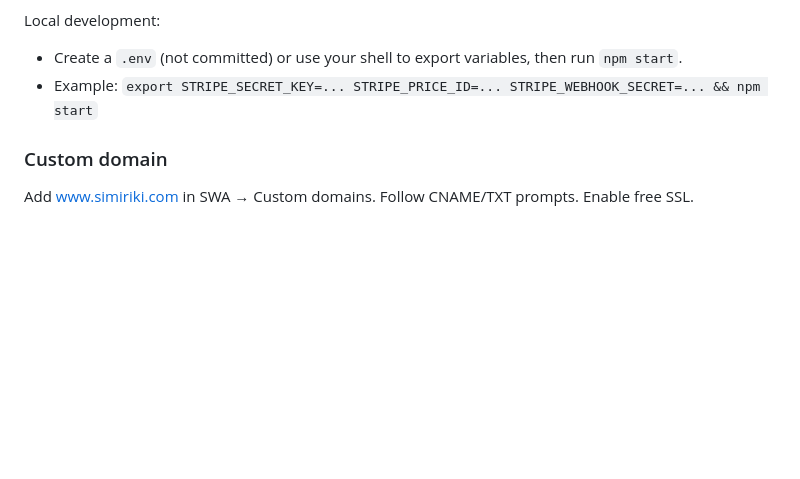
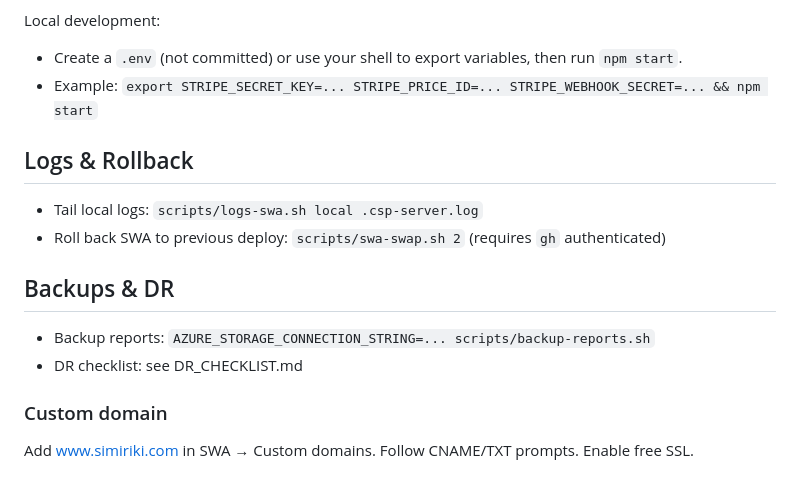
Before and after one commit to jjdlr-simiriki/simiriki-landing, a Markdown page: README.md, the part around the change. Drawn GitHub-style; blank space fills up the shorter version.

Commit message:
feat(ops): scaffold lead Function (Python), scripts, CI, security, and docs
- Azure Function (HTTP) -> Blob leads-raw (Python)
- Makefile deploy-func
- Scripts: backup, seed, rotate keys, logs, swap, app insights, alerts, autoscale, budget, RI options, healthcheck
- CI: uptime ping; dependabot labeler; SWA deploy workflow
- Config: stricter CSP; devcontainer; npm scripts + husky
- Docs: SECURITY, AUTH, DR checklist, investor deck, client readme, legal pages, FAQ; LICENSE+NOTICE
- README: badge, logs & rollback, env guidance

```diff
--- a/README.md
+++ b/README.md
@@ -109,6 +109,14 @@ Local development:
 - Create a `.env` (not committed) or use your shell to export variables, then run `npm start`.
 - Example: `export STRIPE_SECRET_KEY=... STRIPE_PRICE_ID=... STRIPE_WEBHOOK_SECRET=... && npm start`
 
+## Logs & Rollback
+- Tail local logs: `scripts/logs-swa.sh local .csp-server.log`
+- Roll back SWA to previous deploy: `scripts/swa-swap.sh 2` (requires `gh` authenticated)
+
+## Backups & DR
+- Backup reports: `AZURE_STORAGE_CONNECTION_STRING=... scripts/backup-reports.sh`
+- DR checklist: see DR_CHECKLIST.md
+
 ### Custom domain
 
 Add www.simiriki.com in SWA → Custom domains. Follow CNAME/TXT prompts. Enable free SSL.
```
